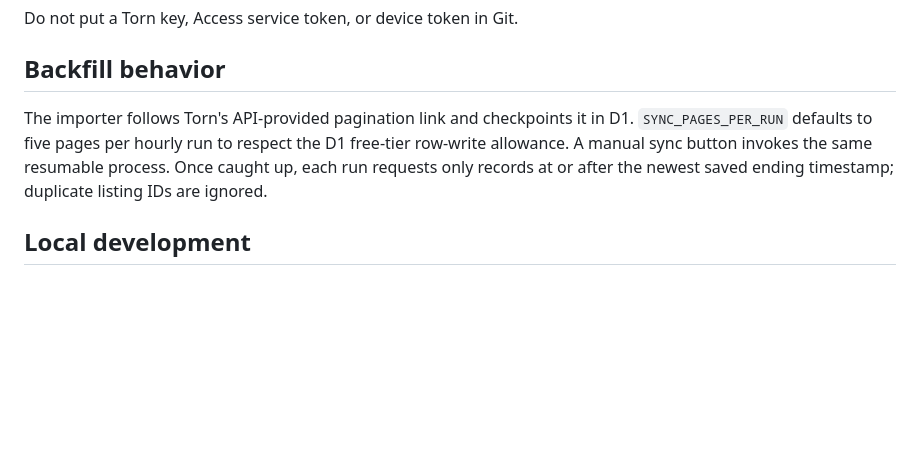
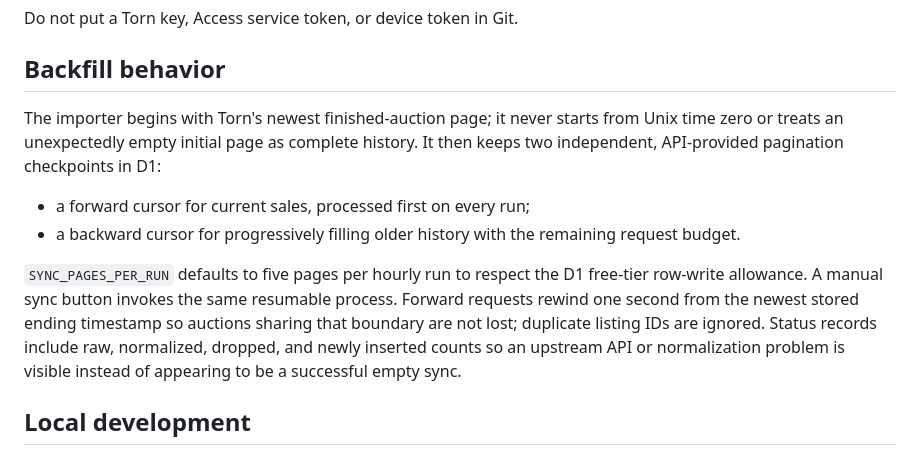
Before and after one commit to IAmTheQwan/torn-pda-scripts, a Markdown page: auction-dashboard/README.md, the part around the change. Rendered like a GitHub page; blank space fills up the shorter version.

Commit message:
Document dual-cursor auction sync

```diff
--- a/auction-dashboard/README.md
+++ b/auction-dashboard/README.md
@@ -41,7 +41,12 @@ Do not put a Torn key, Access service token, or device token in Git.
 
 ## Backfill behavior
 
-The importer follows Torn's API-provided pagination link and checkpoints it in D1. `SYNC_PAGES_PER_RUN` defaults to five pages per hourly run to respect the D1 free-tier row-write allowance. A manual sync button invokes the same resumable process. Once caught up, each run requests only records at or after the newest saved ending timestamp; duplicate listing IDs are ignored.
+The importer begins with Torn's newest finished-auction page; it never starts from Unix time zero or treats an unexpectedly empty initial page as complete history. It then keeps two independent, API-provided pagination checkpoints in D1:
+
+- a forward cursor for current sales, processed first on every run;
+- a backward cursor for progressively filling older history with the remaining request budget.
+
+`SYNC_PAGES_PER_RUN` defaults to five pages per hourly run to respect the D1 free-tier row-write allowance. A manual sync button invokes the same resumable process. Forward requests rewind one second from the newest stored ending timestamp so auctions sharing that boundary are not lost; duplicate listing IDs are ignored. Status records include raw, normalized, dropped, and newly inserted counts so an upstream API or normalization problem is visible instead of appearing to be a successful empty sync.
 
 ## Local development
 
```
